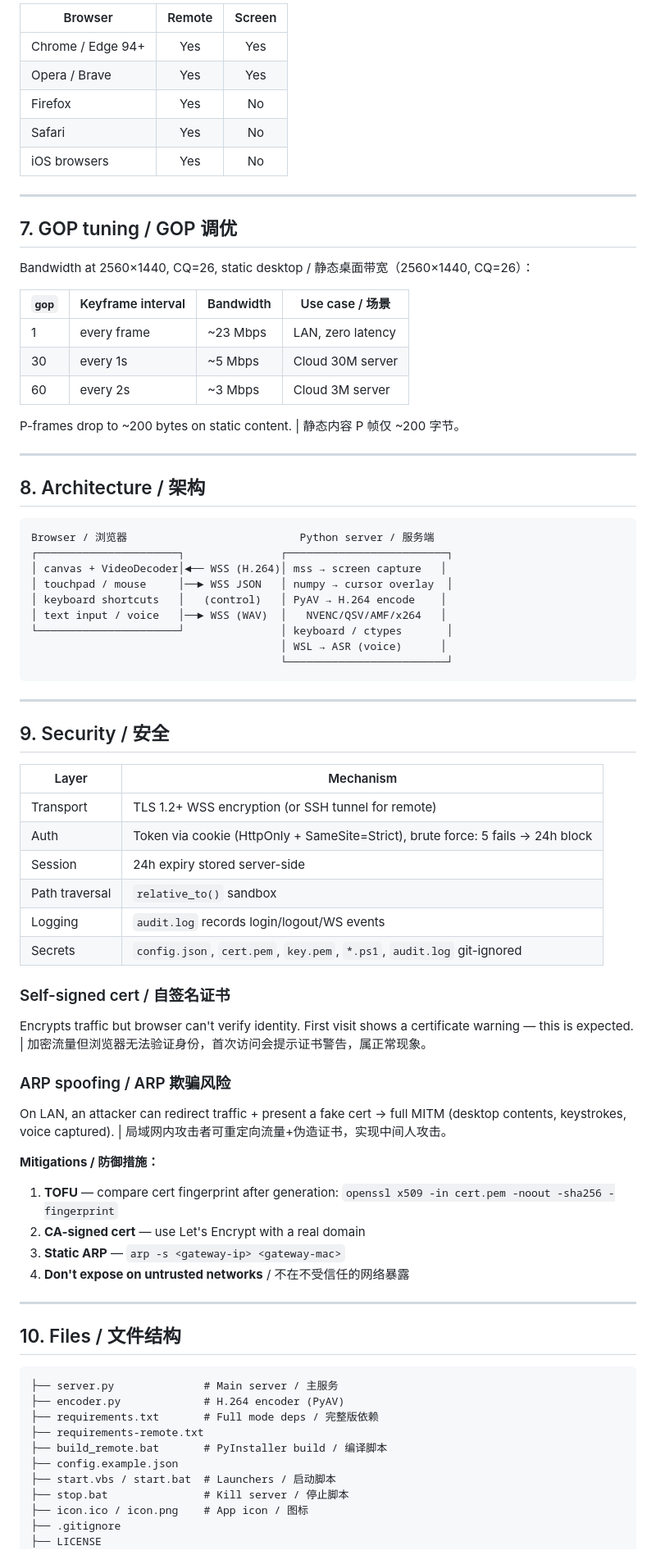
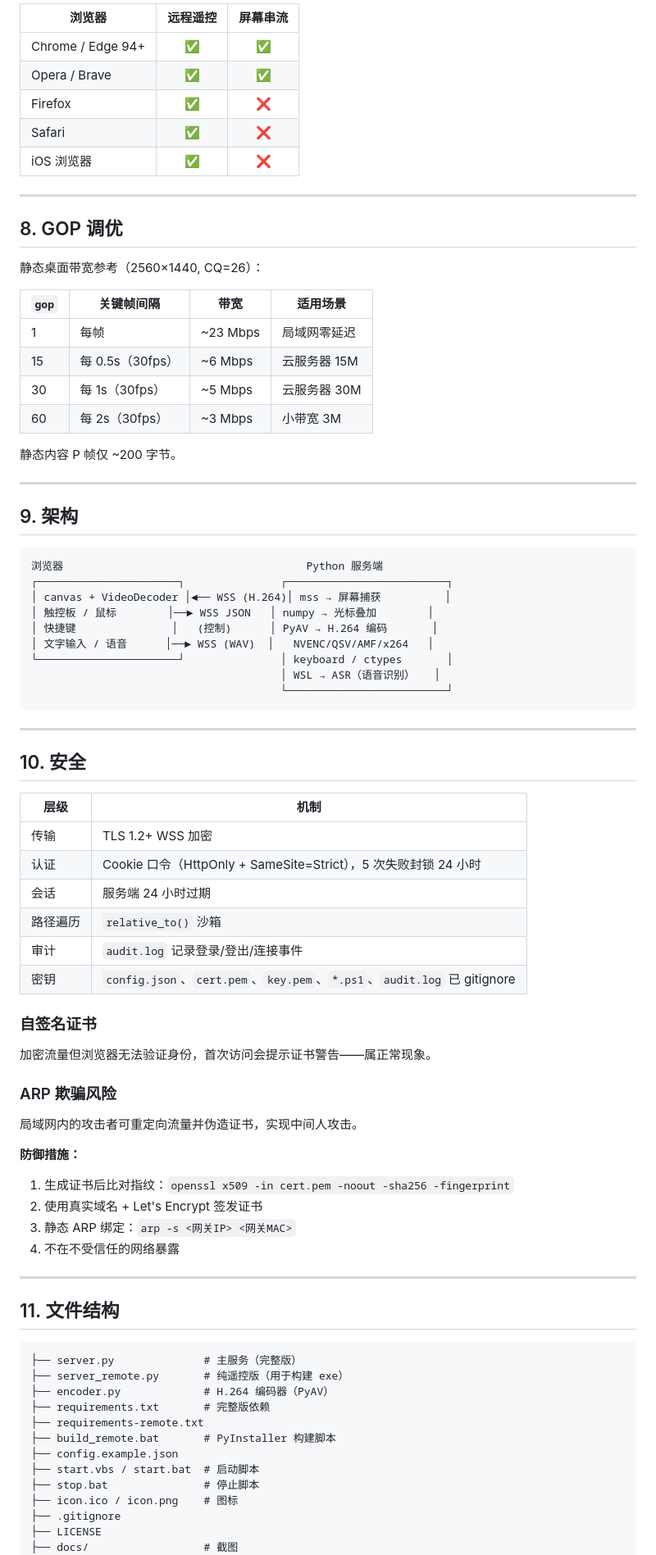
Before and after one commit to anzye2016/DeskBeam, a Markdown page: README.md, the part around one of its changes. Shown at 82% size. Rendered like a GitHub page.

Commit message:
docs: split README (Chinese + English), update content

````diff
--- a/README.md
+++ b/README.md
@@ -140,84 +143,86 @@ stop.bat       # kill server / 停止服务
 
-| Browser | Remote | Screen |
-|---------|:------:|:------:|
-| Chrome / Edge 94+ | Yes | Yes |
-| Opera / Brave | Yes | Yes |
-| Firefox | Yes | No |
-| Safari | Yes | No |
-| iOS browsers | Yes | No |
+| 浏览器 | 远程遥控 | 屏幕串流 |
+|--------|:---:|:---:|
+| Chrome / Edge 94+ | ✅ | ✅ |
+| Opera / Brave | ✅ | ✅ |
+| Firefox | ✅ | ❌ |
+| Safari | ✅ | ❌ |
+| iOS 浏览器 | ✅ | ❌ |
 
 ---
 
-## 7. GOP tuning / GOP 调优
+## 8. GOP 调优
 
-Bandwidth at 2560×1440, CQ=26, static desktop / 静态桌面带宽（2560×1440, CQ=26）：
+静态桌面带宽参考（2560×1440, CQ=26）：
 
-| `gop` | Keyframe interval | Bandwidth | Use case / 场景 |
-|-------|-------------------|-----------|-----------------|
-| 1 | every frame | ~23 Mbps | LAN, zero latency |
-| 30 | every 1s | ~5 Mbps | Cloud 30M server |
-| 60 | every 2s | ~3 Mbps | Cloud 3M server |
+| `gop` | 关键帧间隔 | 带宽 | 适用场景 |
+|-------|----------|------|---------|
+| 1 | 每帧 | ~23 Mbps | 局域网零延迟 |
+| 15 | 每 0.5s（30fps） | ~6 Mbps | 云服务器 15M |
+| 30 | 每 1s（30fps） | ~5 Mbps | 云服务器 30M |
+| 60 | 每 2s（30fps） | ~3 Mbps | 小带宽 3M |
 
-P-frames drop to ~200 bytes on static content. | 静态内容 P 帧仅 ~200 字节。
+静态内容 P 帧仅 ~200 字节。
 
 ---
 
-## 8. Architecture / 架构
+## 9. 架构
 
 ```
-Browser / 浏览器                           Python server / 服务端
+浏览器                                      Python 服务端
 ┌──────────────────────┐               ┌─────────────────────────┐
-│ canvas + VideoDecoder│◄── WSS (H.264)│ mss → screen capture   │
-│ touchpad / mouse     │──► WSS JSON   │ numpy → cursor overlay  │
-│ keyboard shortcuts   │   (control)   │ PyAV → H.264 encode    │
-│ text input / voice   │──► WSS (WAV)  │   NVENC/QSV/AMF/x264   │
+│ canvas + VideoDecoder │◄── WSS (H.264)│ mss → 屏幕捕获          │
+│ 触控板 / 鼠标        │──► WSS JSON   │ numpy → 光标叠加        │
+│ 快捷键               │   (控制)      │ PyAV → H.264 编码       │
+│ 文字输入 / 语音      │──► WSS (WAV)  │   NVENC/QSV/AMF/x264   │
 └──────────────────────┘               │ keyboard / ctypes       │
-                                       │ WSL → ASR (voice)      │
+                                       │ WSL → ASR（语音识别）   │
                                        └─────────────────────────┘
 ```
 
 ---
 
-## 9. Security / 安全
+## 10. 安全
 
-| Layer | Mechanism |
-|-------|-----------|
-| Transport | TLS 1.2+ WSS encryption (or SSH tunnel for remote) |
-| Auth | Token via cookie (HttpOnly + SameSite=Strict), brute force: 5 fails → 24h block |
-| Session | 24h expiry stored server-side |
-| Path traversal | `relative_to()` sandbox |
-| Logging | `audit.log` records login/logout/WS events |
-| Secrets | `config.json`, `cert.pem`, `key.pem`, `*.ps1`, `audit.log` git-ignored |
+| 层级 | 机制 |
+|------|------|
+| 传输 | TLS 1.2+ WSS 加密 |
+| 认证 | Cookie 口令（HttpOnly + SameSite=Strict），5 次失败封锁 24 小时 |
+| 会话 | 服务端 24 小时过期 |
+| 路径遍历 | `relative_to()` 沙箱 |
+| 审计 | `audit.log` 记录登录/登出/连接事件 |
+| 密钥 | `config.json`、`cert.pem`、`key.pem`、`*.ps1`、`audit.log` 已 gitignore |
 
-### Self-signed cert / 自签名证书
+### 自签名证书
 
-Encrypts traffic but browser can't verify identity. First visit shows a certificate warning — this is expected. | 加密流量但浏览器无法验证身份，首次访问会提示证书警告，属正常现象。
+加密流量但浏览器无法验证身份，首次访问会提示证书警告——属正常现象。
 
-### ARP spoofing / ARP 欺骗风险
+### ARP 欺骗风险
 
-On LAN, an attacker can redirect traffic + present a fake cert → full MITM (desktop contents, keystrokes, voice captured). | 局域网内攻击者可重定向流量+伪造证书，实现中间人攻击。
+局域网内的攻击者可重定向流量并伪造证书，实现中间人攻击。
 
-**Mitigations / 防御措施：**
-
-1. **TOFU** — compare cert fingerprint after generation: `openssl x509 -in cert.pem -noout -sha256 -fingerprint`
-2. **CA-signed cert** — use Let's Encrypt with a real domain
-3. **Static ARP** — `arp -s <gateway-ip> <gateway-mac>`
-4. **Don't expose on untrusted networks** / 不在不受信任的网络暴露
+**防御措施：**
+1. 生成证书后比对指纹：`openssl x509 -in cert.pem -noout -sha256 -fingerprint`
+2. 使用真实域名 + Let's Encrypt 签发证书
+3. 静态 ARP 绑定：`arp -s <网关IP> <网关MAC>`
+4. 不在不受信任的网络暴露
 
 ---
 
-## 10. Files / 文件结构
+## 11. 文件结构
 
 ```
-├── server.py              # Main server / 主服务
-├── encoder.py             # H.264 encoder (PyAV)
-├── requirements.txt       # Full mode deps / 完整版依赖
+├── server.py              # 主服务（完整版）
+├── server_remote.py       # 纯遥控版（用于构建 exe）
+├── encoder.py             # H.264 编码器（PyAV）
+├── requirements.txt       # 完整版依赖
 ├── requirements-remote.txt
-├── build_remote.bat       # PyInstaller build / 编译脚本
+├── build_remote.bat       # PyInstaller 构建脚本
 ├── config.example.json
-├── start.vbs / start.bat  # Launchers / 启动脚本
-├── stop.bat               # Kill server / 停止脚本
-├── icon.ico / icon.png    # App icon / 图标
+├── start.vbs / start.bat  # 启动脚本
+├── stop.bat               # 停止脚本
+├── icon.ico / icon.png    # 图标
 ├── .gitignore
 ├── LICENSE
+├── docs/                  # 截图
 └── web/
````
Also changed, not shown: other parts of README.md (+67 -60 lines), README_EN.md (added, +243 -0 lines).
